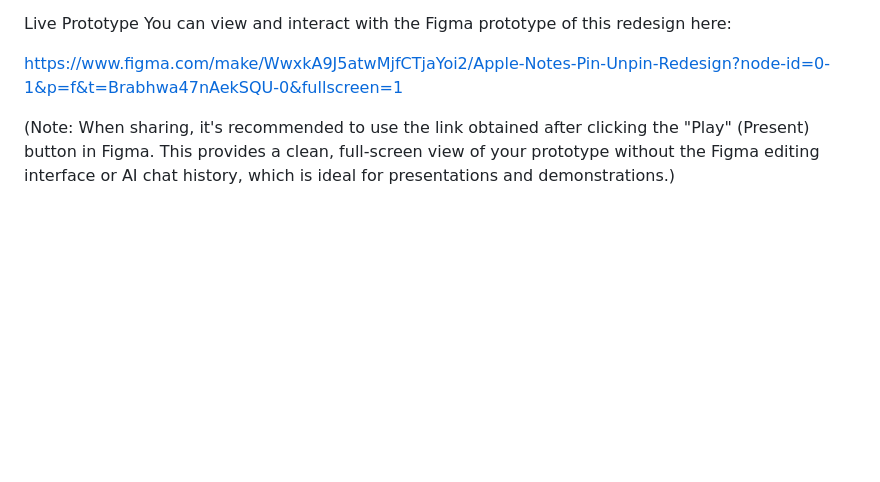
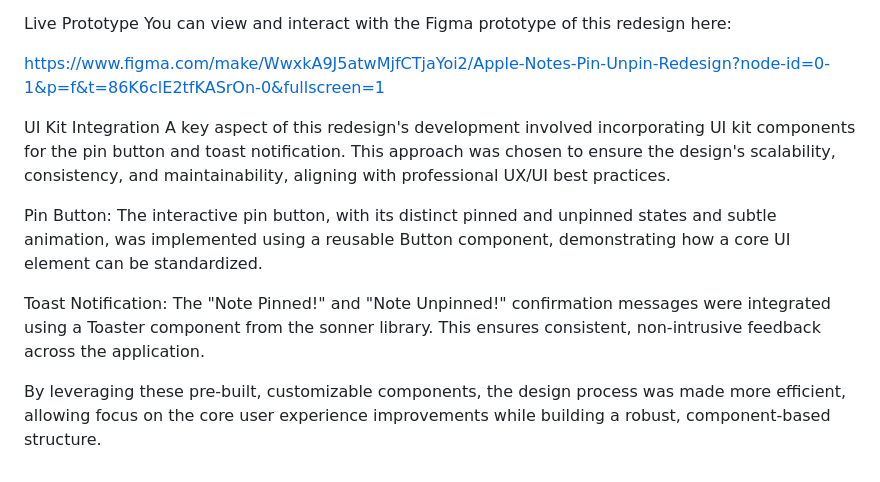
Before and after one commit to WillCO8/AI_Native_Journey, a Markdown page: AppleNotes_Pin_Redesign_Plan/AppleNotes_Pin_Redesign.md, the part around the change. Drawn GitHub-style; blank space fills up the shorter version.

Commit message:
Update Apple Notes Redesign README with UI Kit integration details

```diff
--- a/AppleNotes_Pin_Redesign_Plan/AppleNotes_Pin_Redesign.md
+++ b/AppleNotes_Pin_Redesign_Plan/AppleNotes_Pin_Redesign.md
@@ -51,6 +51,13 @@ Qualitative Feedback: After the tasks, ask open-ended questions such as: "How di
 Live Prototype
 You can view and interact with the Figma prototype of this redesign here:
 
-https://www.figma.com/make/WwxkA9J5atwMjfCTjaYoi2/Apple-Notes-Pin-Unpin-Redesign?node-id=0-1&p=f&t=Brabhwa47nAekSQU-0&fullscreen=1
+https://www.figma.com/make/WwxkA9J5atwMjfCTjaYoi2/Apple-Notes-Pin-Unpin-Redesign?node-id=0-1&p=f&t=86K6clE2tfKASrOn-0&fullscreen=1
 
-(Note: When sharing, it's recommended to use the link obtained after clicking the "Play" (Present) button in Figma. This provides a clean, full-screen view of your prototype without the Figma editing interface or AI chat history, which is ideal for presentations and demonstrations.)
+UI Kit Integration
+A key aspect of this redesign's development involved incorporating UI kit components for the pin button and toast notification. This approach was chosen to ensure the design's scalability, consistency, and maintainability, aligning with professional UX/UI best practices.
+
+Pin Button: The interactive pin button, with its distinct pinned and unpinned states and subtle animation, was implemented using a reusable Button component, demonstrating how a core UI element can be standardized.
+
+Toast Notification: The "Note Pinned!" and "Note Unpinned!" confirmation messages were integrated using a Toaster component from the sonner library. This ensures consistent, non-intrusive feedback across the application.
+
+By leveraging these pre-built, customizable components, the design process was made more efficient, allowing focus on the core user experience improvements while building a robust, component-based structure.
```
